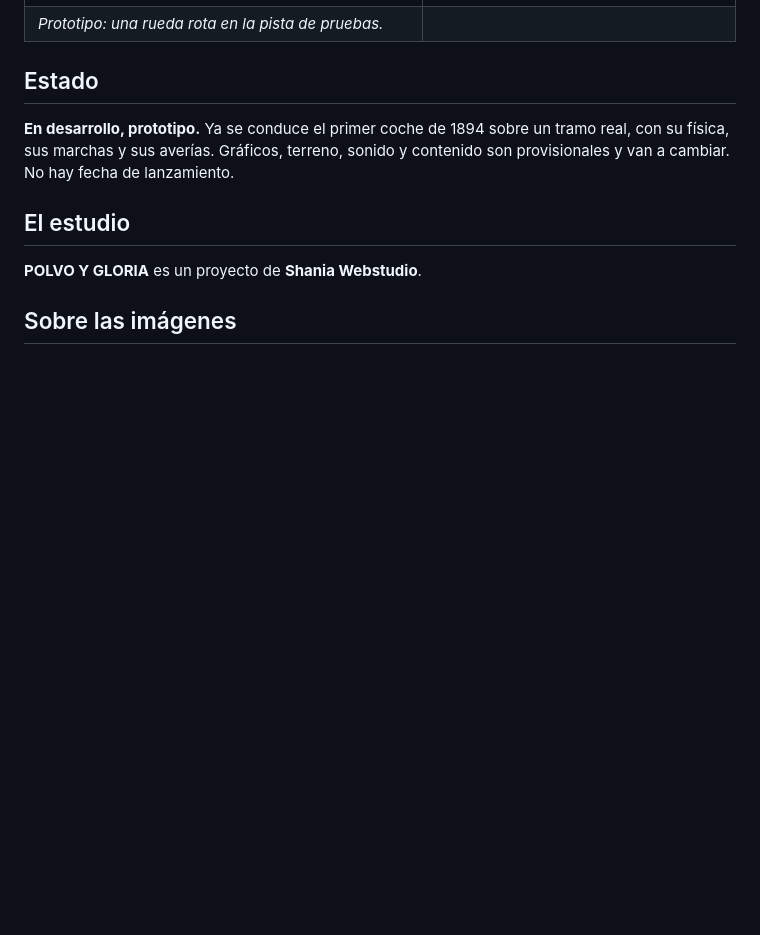
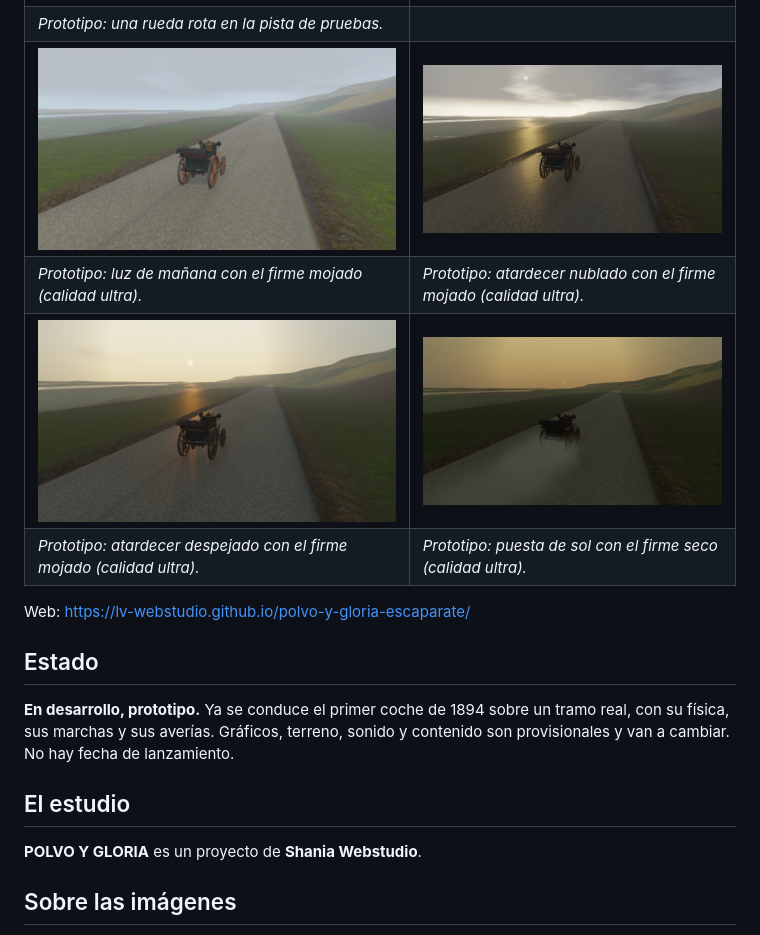
Before and after one commit to LV-webstudio/polvo-y-gloria-escaparate, a Markdown page: README.md, the part around the change. Rendered like a GitHub page; pictures changed too: fotos/06-luz-manana-firme-mojado.jpg (added), fotos/07-luz-atardecer-nublado-mojado.jpg (added), fotos/08-luz-atardecer-despejado-mojado.jpg (added); blank space fills up the shorter version.

```diff
--- a/README.md
+++ b/README.md
@@ -45,6 +45,12 @@ Las cuatro primeras eras forman el juego; la quinta está prevista como expansi
 | *El puesto de conducción: caña de dirección, palancas y asiento capitoné.* | *El modelo de alta definición, en gris, con sus piezas mecánicas.* |
 | ![Avería: rueda rota](fotos/05-prototipo-averias-rueda-rota.jpg) | |
 | *Prototipo: una rueda rota en la pista de pruebas.* | |
+| ![Luz de mañana, firme mojado](fotos/06-luz-manana-firme-mojado.jpg) | ![Atardecer nublado, firme mojado](fotos/07-luz-atardecer-nublado-mojado.jpg) |
+| *Prototipo: luz de mañana con el firme mojado (calidad ultra).* | *Prototipo: atardecer nublado con el firme mojado (calidad ultra).* |
+| ![Atardecer despejado, firme mojado](fotos/08-luz-atardecer-despejado-mojado.jpg) | ![Puesta de sol, firme seco](fotos/09-luz-puesta-de-sol-seco.jpg) |
+| *Prototipo: atardecer despejado con el firme mojado (calidad ultra).* | *Prototipo: puesta de sol con el firme seco (calidad ultra).* |
+
+Web: https://lv-webstudio.github.io/polvo-y-gloria-escaparate/
 
 ## Estado
 
```
Also changed, not shown: 13 other files.
